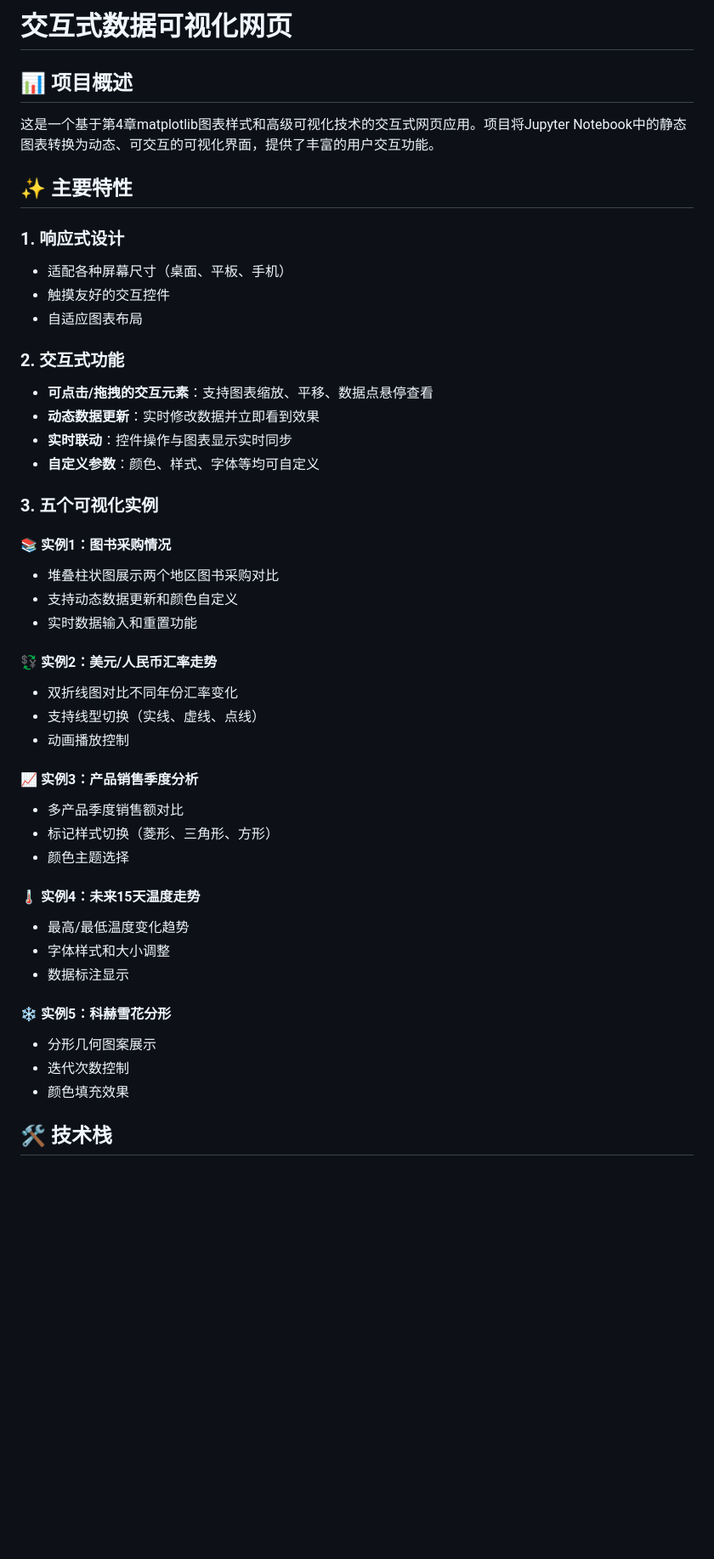
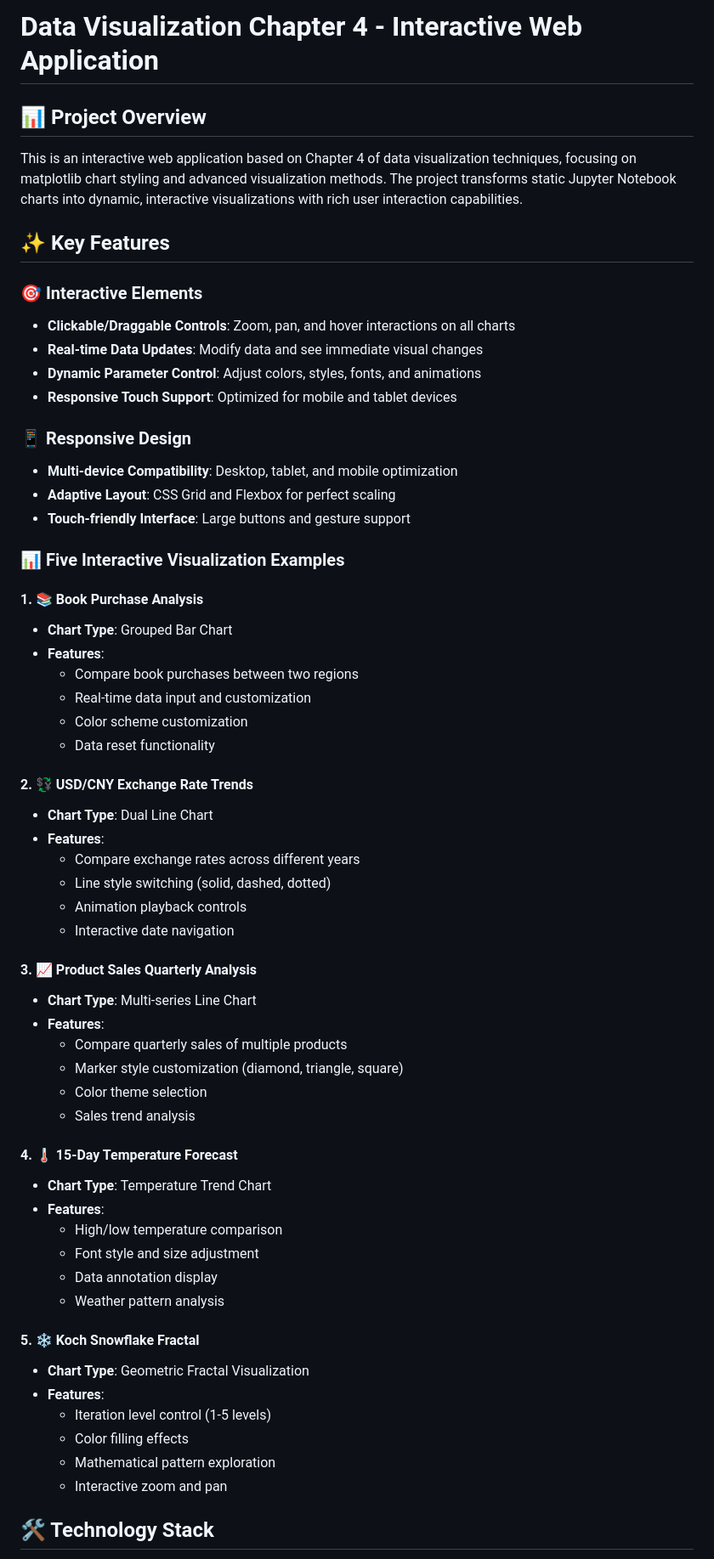
Before and after one commit to Ms-wang123/Data-Visualization-Chapter-4, a Markdown page: README.md, the part around the change printed below. Shown: that part at 85% size. GitHub-like rendering; blank space fills up the shorter version.

```diff
--- a/README.md
+++ b/README.md
@@ -1,48 +1,63 @@
-# 交互式数据可视化网页
+# Data Visualization Chapter 4 - Interactive Web Application
 
-## 📊 项目概述
+## 📊 Project Overview
 
-这是一个基于第4章matplotlib图表样式和高级可视化技术的交互式网页应用。项目将Jupyter Notebook中的静态图表转换为动态、可交互的可视化界面，提供了丰富的用户交互功能。
+This is an interactive web application based on Chapter 4 of data visualization techniques, focusing on matplotlib chart styling and advanced visualization methods. The project transforms static Jupyter Notebook charts into dynamic, interactive visualizations with rich user interaction capabilities.
 
-## ✨ 主要特性
+## ✨ Key Features
 
-### 1. 响应式设计
-- 适配各种屏幕尺寸（桌面、平板、手机）
-- 触摸友好的交互控件
-- 自适应图表布局
+### 🎯 Interactive Elements
+- **Clickable/Draggable Controls**: Zoom, pan, and hover interactions on all charts
+- **Real-time Data Updates**: Modify data and see immediate visual changes
+- **Dynamic Parameter Control**: Adjust colors, styles, fonts, and animations
+- **Responsive Touch Support**: Optimized for mobile and tablet devices
 
-### 2. 交互式功能
-- **可点击/拖拽的交互元素**：支持图表缩放、平移、数据点悬停查看
-- **动态数据更新**：实时修改数据并立即看到效果
-- **实时联动**：控件操作与图表显示实时同步
-- **自定义参数**：颜色、样式、字体等均可自定义
+### 📱 Responsive Design
+- **Multi-device Compatibility**: Desktop, tablet, and mobile optimization
+- **Adaptive Layout**: CSS Grid and Flexbox for perfect scaling
+- **Touch-friendly Interface**: Large buttons and gesture support
 
-### 3. 五个可视化实例
+### 📊 Five Interactive Visualization Examples
 
-#### 📚 实例1：图书采购情况
-- 堆叠柱状图展示两个地区图书采购对比
-- 支持动态数据更新和颜色自定义
-- 实时数据输入和重置功能
+#### 1. 📚 Book Purchase Analysis
+- **Chart Type**: Grouped Bar Chart
+- **Features**:
+  - Compare book purchases between two regions
+  - Real-time data input and customization
+  - Color scheme customization
+  - Data reset functionality
 
-#### 💱 实例2：美元/人民币汇率走势
-- 双折线图对比不同年份汇率变化
-- 支持线型切换（实线、虚线、点线）
-- 动画播放控制
+#### 2. 💱 USD/CNY Exchange Rate Trends
+- **Chart Type**: Dual Line Chart
+- **Features**:
+  - Compare exchange rates across different years
+  - Line style switching (solid, dashed, dotted)
+  - Animation playback controls
+  - Interactive date navigation
 
-#### 📈 实例3：产品销售季度分析
-- 多产品季度销售额对比
-- 标记样式切换（菱形、三角形、方形）
-- 颜色主题选择
+#### 3. 📈 Product Sales Quarterly Analysis
+- **Chart Type**: Multi-series Line Chart
+- **Features**:
+  - Compare quarterly sales of multiple products
+  - Marker style customization (diamond, triangle, square)
+  - Color theme selection
+  - Sales trend analysis
 
-#### 🌡️ 实例4：未来15天温度走势
-- 最高/最低温度变化趋势
-- 字体样式和大小调整
-- 数据标注显示
+#### 4. 🌡️ 15-Day Temperature Forecast
+- **Chart Type**: Temperature Trend Chart
+- **Features**:
+  - High/low temperature comparison
+  - Font style and size adjustment
+  - Data annotation display
+  - Weather pattern analysis
 
-#### ❄️ 实例5：科赫雪花分形
-- 分形几何图案展示
-- 迭代次数控制
-- 颜色填充效果
+#### 5. ❄️ Koch Snowflake Fractal
+- **Chart Type**: Geometric Fractal Visualization
+- **Features**:
+  - Iteration level control (1-5 levels)
+  - Color filling effects
+  - Mathematical pattern exploration
+  - Interactive zoom and pan
 
-## 🛠️ 技术栈
+## 🛠️ Technology Stack
 
```
Also changed, not shown: other parts of README.md (+154 -64 lines).
